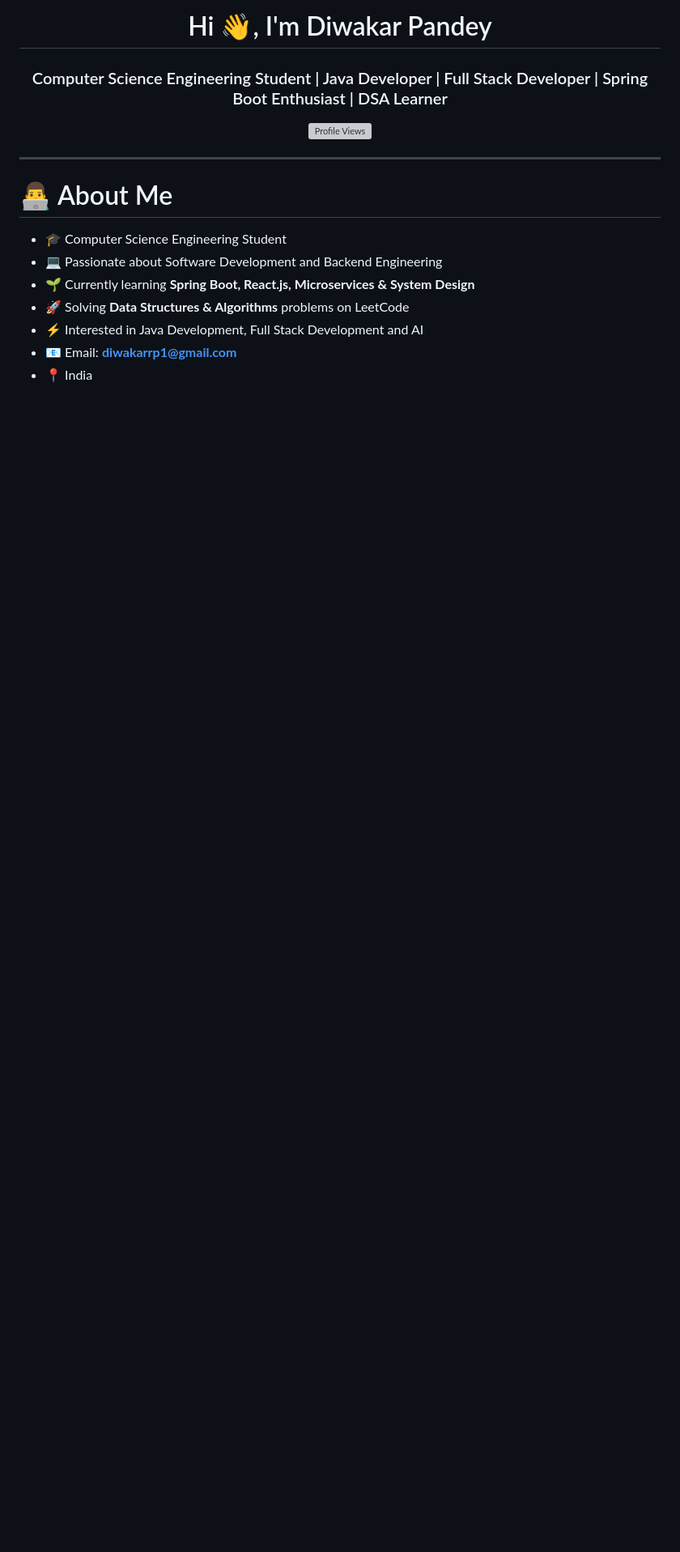
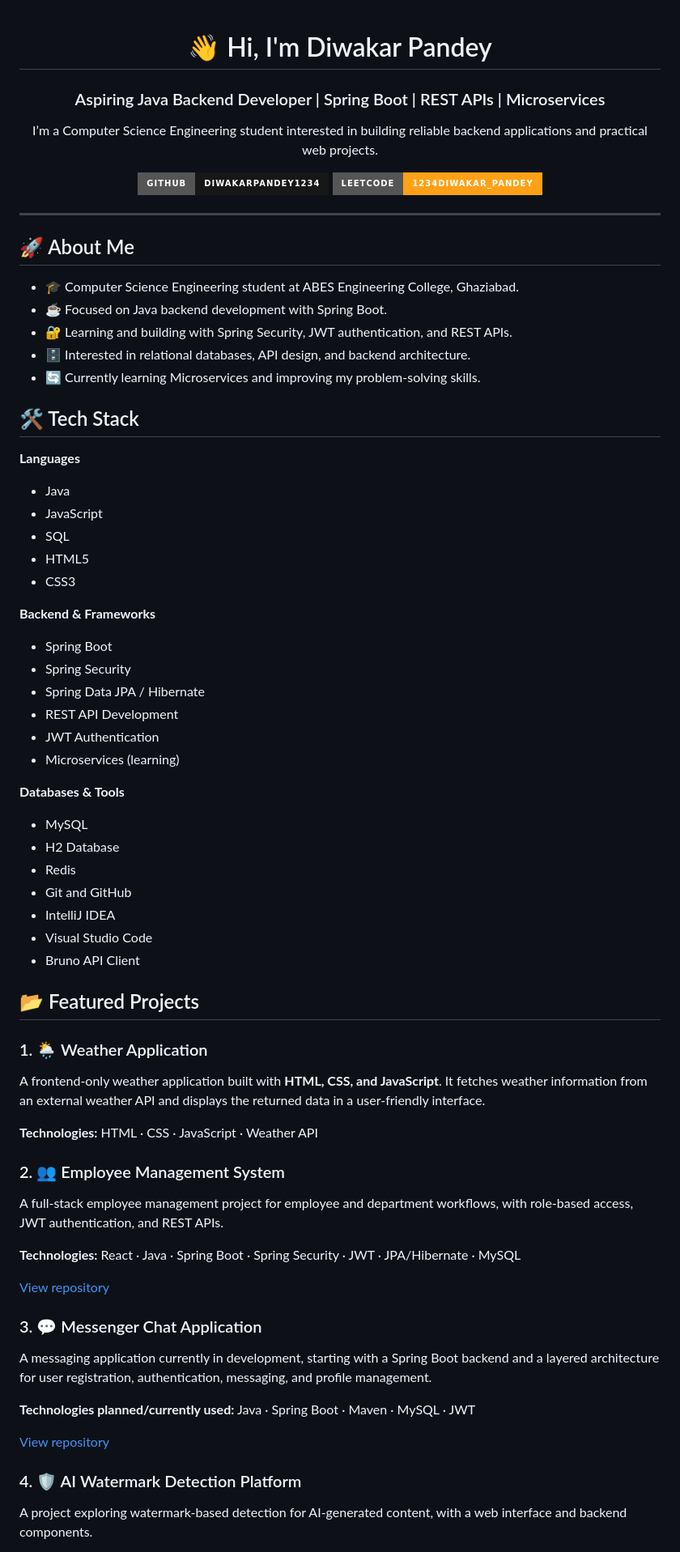
Before and after one commit to diwakarpandey1234/diwakarpandey1234, a Markdown page: README.md, the part around one of its changes. Shown at 81% size. GitHub-like rendering; badges without logos; blank space fills up the shorter version; grey boxes are pictures that could not be loaded.

Commit message:
Revise README content and structure
Updated personal introduction and tech stack details in README.

```diff
--- a/README.md
+++ b/README.md
@@ -1,23 +1,77 @@
-<h1 align="center">Hi 👋, I'm Diwakar Pandey</h1>
+<div align="center">
 
-<h3 align="center">
-Computer Science Engineering Student | Java Developer | Full Stack Developer | Spring Boot Enthusiast | DSA Learner
-</h3>
+# 👋 Hi, I'm Diwakar Pandey
 
-<p align="center">
-  <a href="https://github.com/diwakarpandey1234">
-    <img src="https://komarev.com/ghpvc/?username=diwakarpandey1234&label=Profile%20Views&color=0e75b6&style=flat" alt="Profile Views"/>
-  </a>
-</p>
+### Aspiring Java Backend Developer | Spring Boot | REST APIs | Microservices
+
+I’m a Computer Science Engineering student interested in building reliable backend applications and practical web projects.
+
+[![GitHub](https://img.shields.io/badge/GitHub-diwakarpandey1234-181717?style=for-the-badge&logo=github)](https://github.com/diwakarpandey1234)
+[![LeetCode](https://img.shields.io/badge/LeetCode-1234diwakar__pandey-FFA116?style=for-the-badge&logo=leetcode&logoColor=white)](https://leetcode.com/u/1234diwakar_pandey/)
+
+</div>
 
 ---
 
-# 👨‍💻 About Me
+## 🚀 About Me
 
-- 🎓 Computer Science Engineering Student
-- 💻 Passionate about Software Development and Backend Engineering
-- 🌱 Currently learning **Spring Boot, React.js, Microservices & System Design**
-- 🚀 Solving **Data Structures & Algorithms** problems on LeetCode
-- ⚡ Interested in Java Development, Full Stack Development and AI
-- 📧 Email: **diwakarrp1@gmail.com**
-- 📍 India
+- 🎓 Computer Science Engineering student at ABES Engineering College, Ghaziabad.
+- ☕ Focused on Java backend development with Spring Boot.
+- 🔐 Learning and building with Spring Security, JWT authentication, and REST APIs.
+- 🗄️ Interested in relational databases, API design, and backend architecture.
+- 🔄 Currently learning Microservices and improving my problem-solving skills.
+
+## 🛠️ Tech Stack
+
+**Languages**
+- Java
+- JavaScript
+- SQL
+- HTML5
+- CSS3
+
+**Backend & Frameworks**
+- Spring Boot
+- Spring Security
+- Spring Data JPA / Hibernate
+- REST API Development
+- JWT Authentication
+- Microservices (learning)
+
+**Databases & Tools**
+- MySQL
+- H2 Database
+- Redis
+- Git and GitHub
+- IntelliJ IDEA
+- Visual Studio Code
+- Bruno API Client
+
+## 📂 Featured Projects
+
+### 1. 🌦️ Weather Application
+
+A frontend-only weather application built with **HTML, CSS, and JavaScript**. It fetches weather information from an external weather API and displays the returned data in a user-friendly interface.
+
+**Technologies:** HTML · CSS · JavaScript · Weather API
+
+### 2. 👥 Employee Management System
+
+A full-stack employee management project for employee and department workflows, with role-based access, JWT authentication, and REST APIs.
+
+**Technologies:** React · Java · Spring Boot · Spring Security · JWT · JPA/Hibernate · MySQL
+
+[View repository](https://github.com/diwakarpandey1234/projects/tree/main/Employee-Management)
+
+### 3. 💬 Messenger Chat Application
+
+A messaging application currently in development, starting with a Spring Boot backend and a layered architecture for user registration, authentication, messaging, and profile management.
+
+**Technologies planned/currently used:** Java · Spring Boot · Maven · MySQL · JWT
+
+[View repository](https://github.com/diwakarpandey1234/projects/tree/main/Messenger%20chat%20Application)
+
+### 4. 🛡️ AI Watermark Detection Platform
+
+A project exploring watermark-based detection for AI-generated content, with a web interface and backend components.
+
```
Also changed, not shown: other parts of README.md (+30 -183 lines).
